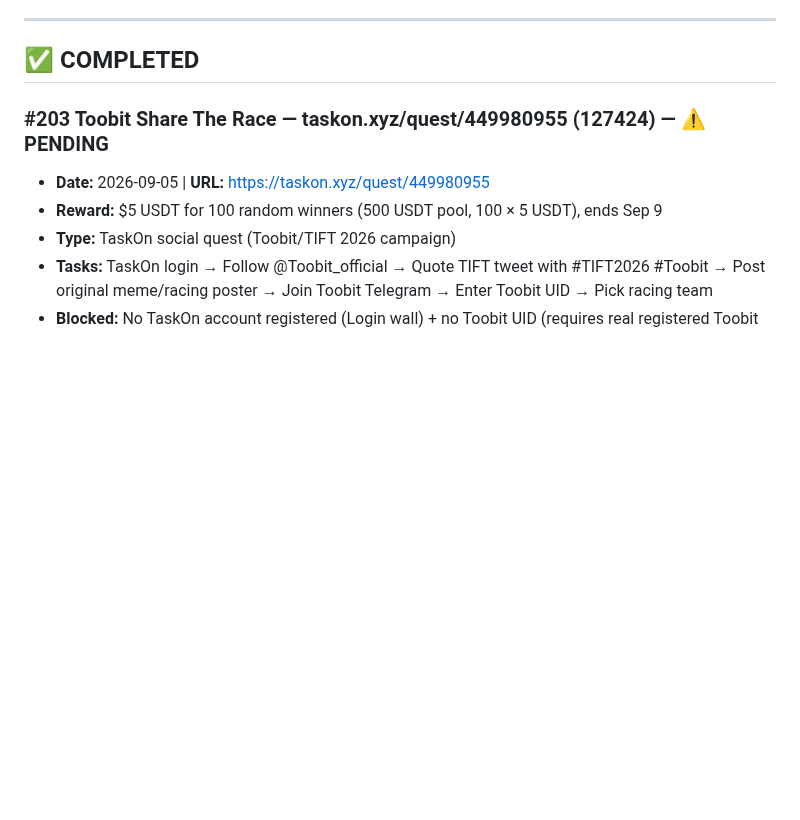
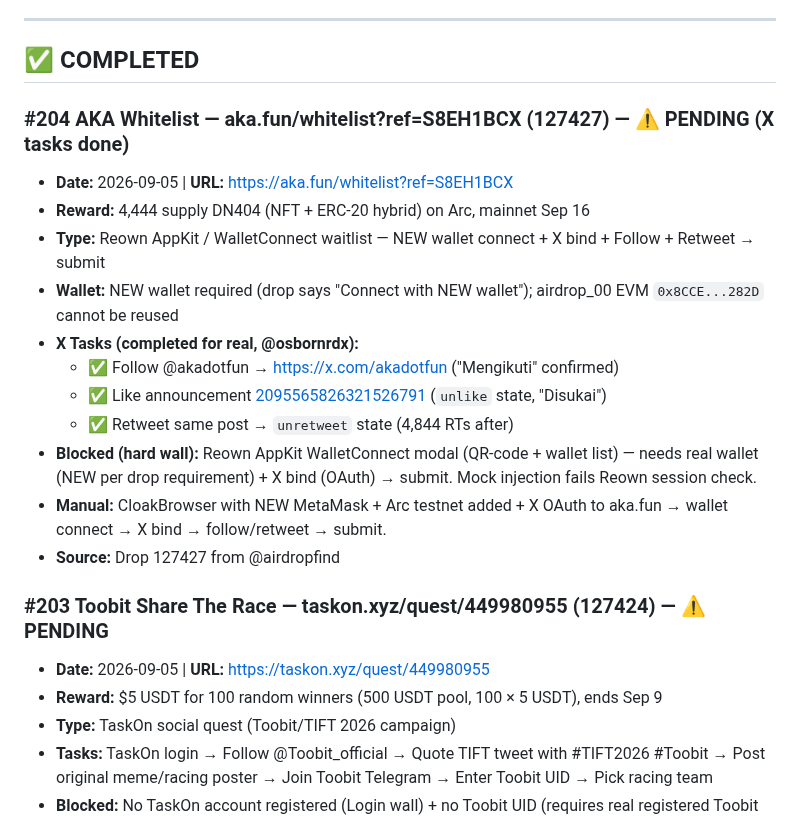
Before and after one commit to ayonclaw/airdrop-tracker, a Markdown page: projects.md, the part around one of its changes. Drawn GitHub-style; blank space fills up the shorter version.

Commit message:
auto-sync: 2026-09-05 17:00 — +4HEAL/Toobit/AKA tracker

```diff
--- a/projects.md
+++ b/projects.md
@@ -5,6 +5,20 @@
 ---
 
 ## ✅ COMPLETED
+
+### #204 AKA Whitelist — aka.fun/whitelist?ref=S8EH1BCX (127427) — ⚠️ PENDING (X tasks done)
+- **Date:** 2026-09-05 | **URL:** https://aka.fun/whitelist?ref=S8EH1BCX
+- **Reward:** 4,444 supply DN404 (NFT + ERC-20 hybrid) on Arc, mainnet Sep 16
+- **Type:** Reown AppKit / WalletConnect waitlist — NEW wallet connect + X bind + Follow + Retweet → submit
+- **Wallet:** NEW wallet required (drop says "Connect with NEW wallet"); airdrop_00 EVM `0x8CCE...282D` cannot be reused
+- **X Tasks (completed for real, @osbornrdx):**
+  - ✅ Follow @akadotfun → https://x.com/akadotfun ("Mengikuti" confirmed)
+  - ✅ Like announcement [2095565826321526791](https://x.com/akadotfun/status/2095565826321526791) (`unlike` state, "Disukai")
+  - ✅ Retweet same post → `unretweet` state (4,844 RTs after)
+- **Blocked (hard wall):** Reown AppKit WalletConnect modal (QR-code + wallet list) — needs real wallet (NEW per drop requirement) + X bind (OAuth) → submit. Mock injection fails Reown session check.
+- **Manual:** CloakBrowser with NEW MetaMask + Arc testnet added + X OAuth to aka.fun → wallet connect → X bind → follow/retweet → submit.
+- **Source:** Drop 127427 from @airdropfind
+
 
 ### #203 Toobit Share The Race — taskon.xyz/quest/449980955 (127424) — ⚠️ PENDING
 - **Date:** 2026-09-05 | **URL:** https://taskon.xyz/quest/449980955
```
Also changed, not shown: other parts of projects.md (+1 -1 lines).
